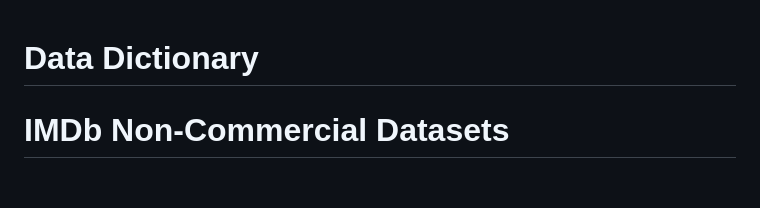
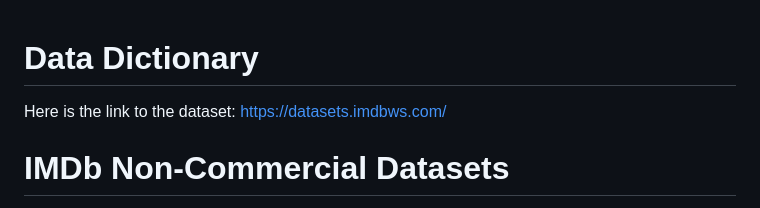
Before and after one commit to prayagpadwal/ML-Entertainment-Suggestion, a Markdown page: data/ReadMe.md, the part around the change. Drawn GitHub-style; blank space fills up the shorter version.

```diff
--- a/data/ReadMe.md
+++ b/data/ReadMe.md
@@ -1,4 +1,5 @@
 # Data Dictionary
+Here is the link to the dataset: https://datasets.imdbws.com/
 
 # IMDb Non-Commercial Datasets
 
```
